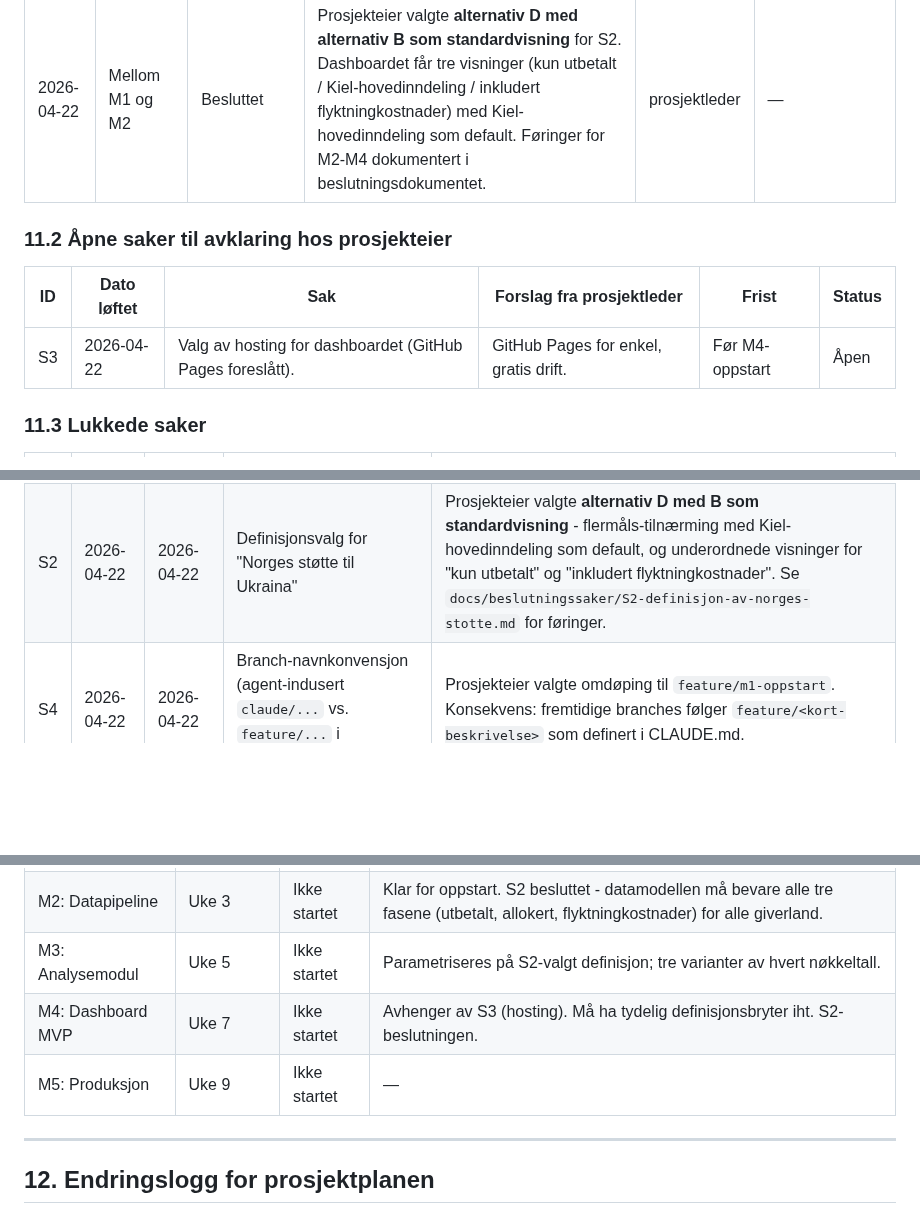
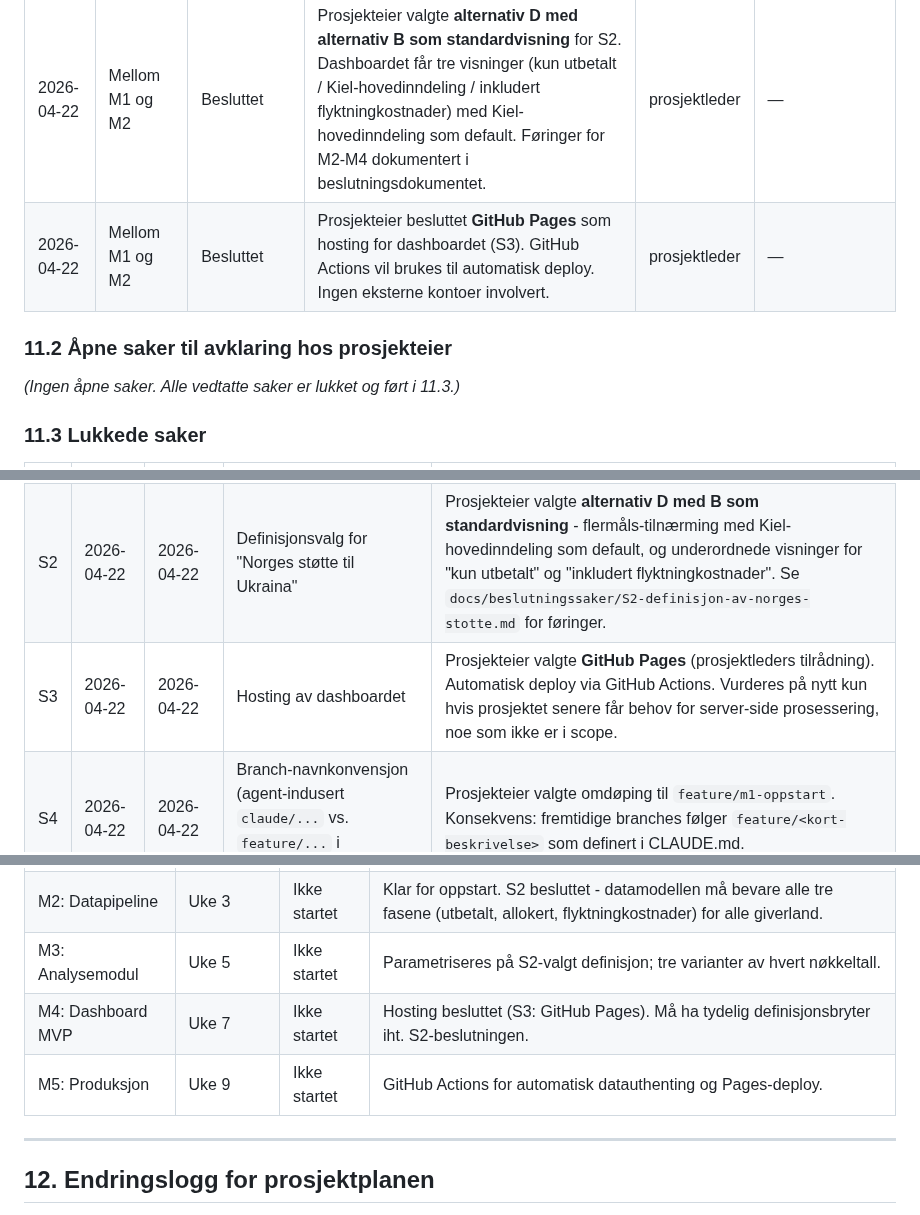
Before and after one commit to marhip97/ukrainastotte, a Markdown page: prosjektplan.md, 3 parts joined by grey strips. GitHub-like rendering; blank space fills up the shorter version.

Commit message:
docs: lukk S3 - GitHub Pages valgt som hosting
Prosjekteier besluttet GitHub Pages som hostingsløsning (S3) 2026-04-22.
Dashboardet deployes automatisk via GitHub Actions ved merge til main.
Ingen eksterne plattformer involvert. S3 flyttet til 11.3; M4-kommentar
oppdatert og M5-kommentar notert for GitHub Actions-bruk. Etter denne
commiten er det ingen åpne saker til prosjekteier.

```diff
--- a/prosjektplan.md
+++ b/prosjektplan.md
@@ -289,12 +289,11 @@ Denne protokollen oppdateres av prosjektleder-agenten gjennom hele prosjektet. H
 | 2026-04-22 | M1: Oppstart | Ferdig | Pull request #1 godkjent og merget til `main` av prosjekteier. Strukturell M1-leveranse fullført. Beslutningssak S2 (definisjon av "Norges støtte") utarbeidet som dokument under `docs/beslutningssaker/` med fire alternativer og tilrådning D. | prosjektleder | Beslutning på S2 før M3-oppstart. |
 | 2026-04-22 | Mellom M1 og M2 | Ferdig | PR #2 merget. Beslutningssak S2 i main. | prosjektleder | — |
 | 2026-04-22 | Mellom M1 og M2 | Besluttet | Prosjekteier valgte **alternativ D med alternativ B som standardvisning** for S2. Dashboardet får tre visninger (kun utbetalt / Kiel-hovedinndeling / inkludert flyktningkostnader) med Kiel-hovedinndeling som default. Føringer for M2-M4 dokumentert i beslutningsdokumentet. | prosjektleder | — |
+| 2026-04-22 | Mellom M1 og M2 | Besluttet | Prosjekteier besluttet **GitHub Pages** som hosting for dashboardet (S3). GitHub Actions vil brukes til automatisk deploy. Ingen eksterne kontoer involvert. | prosjektleder | — |
 
 ### 11.2 Åpne saker til avklaring hos prosjekteier
 
-| ID | Dato løftet | Sak | Forslag fra prosjektleder | Frist | Status |
-|---|---|---|---|---|---|
-| S3 | 2026-04-22 | Valg av hosting for dashboardet (GitHub Pages foreslått). | GitHub Pages for enkel, gratis drift. | Før M4-oppstart | Åpen |
+*(Ingen åpne saker. Alle vedtatte saker er lukket og ført i 11.3.)*
 
 ### 11.3 Lukkede saker
 
@@ -302,6 +301,7 @@ Denne protokollen oppdateres av prosjektleder-agenten gjennom hele prosjektet. H
 |---|---|---|---|---|
 | S1 | 2026-04-22 | 2026-04-22 | Godkjenning av prosjektplan v1.0 | Godkjent av prosjekteier. Danner grunnlag for oppstart av M2. |
 | S2 | 2026-04-22 | 2026-04-22 | Definisjonsvalg for "Norges støtte til Ukraina" | Prosjekteier valgte **alternativ D med B som standardvisning** - flermåls-tilnærming med Kiel-hovedinndeling som default, og underordnede visninger for "kun utbetalt" og "inkludert flyktningkostnader". Se `docs/beslutningssaker/S2-definisjon-av-norges-stotte.md` for føringer. |
+| S3 | 2026-04-22 | 2026-04-22 | Hosting av dashboardet | Prosjekteier valgte **GitHub Pages** (prosjektleders tilrådning). Automatisk deploy via GitHub Actions. Vurderes på nytt kun hvis prosjektet senere får behov for server-side prosessering, noe som ikke er i scope. |
 | S4 | 2026-04-22 | 2026-04-22 | Branch-navnkonvensjon (agent-indusert `claude/...` vs. `feature/...` i CLAUDE.md) | Prosjekteier valgte omdøping til `feature/m1-oppstart`. Konsekvens: fremtidige branches følger `feature/<kort-beskrivelse>` som definert i CLAUDE.md. |
 | S5 | 2026-04-22 | 2026-04-22 | Godkjenning av M1-leveransen (pull request mot `main`) | Pull request #1 godkjent og merget av prosjekteier. M1 satt til Ferdig. |
 
@@ -312,8 +312,8 @@ Denne protokollen oppdateres av prosjektleder-agenten gjennom hele prosjektet. H
 | M1: Oppstart | Uke 1 | Ferdig | Levert via PR #1 og godkjent 2026-04-22. |
 | M2: Datapipeline | Uke 3 | Ikke startet | Klar for oppstart. S2 besluttet - datamodellen må bevare alle tre fasene (utbetalt, allokert, flyktningkostnader) for alle giverland. |
 | M3: Analysemodul | Uke 5 | Ikke startet | Parametriseres på S2-valgt definisjon; tre varianter av hvert nøkkeltall. |
-| M4: Dashboard MVP | Uke 7 | Ikke startet | Avhenger av S3 (hosting). Må ha tydelig definisjonsbryter iht. S2-beslutningen. |
-| M5: Produksjon | Uke 9 | Ikke startet | — |
+| M4: Dashboard MVP | Uke 7 | Ikke startet | Hosting besluttet (S3: GitHub Pages). Må ha tydelig definisjonsbryter iht. S2-beslutningen. |
+| M5: Produksjon | Uke 9 | Ikke startet | GitHub Actions for automatisk datauthenting og Pages-deploy. |
 
 ---
 
```
